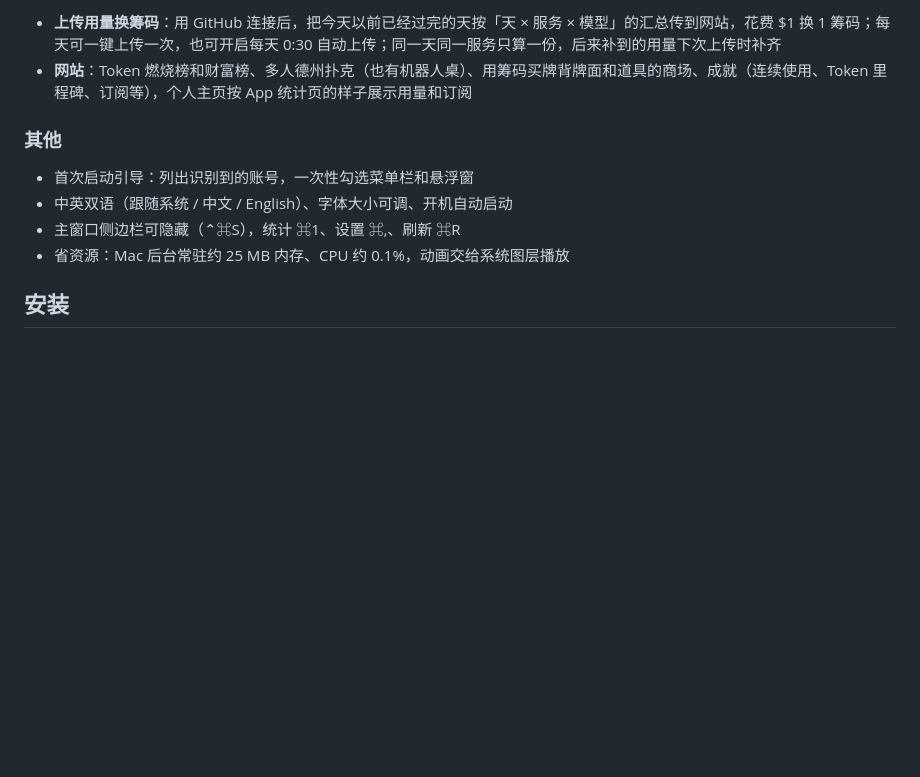
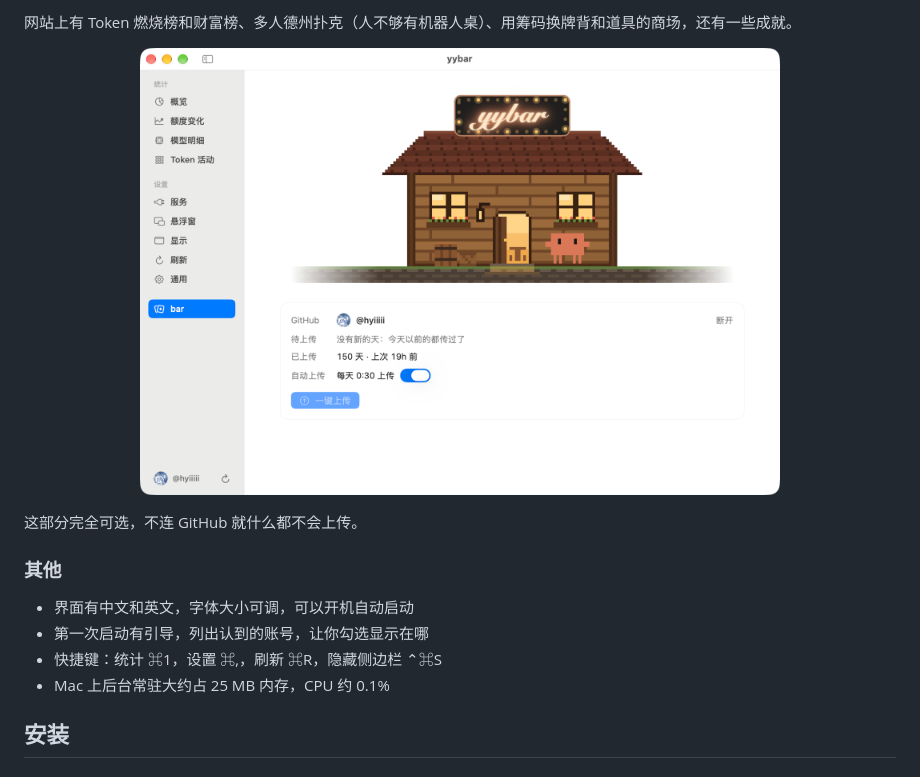
Before and after one commit to hyiiiii/yybar, a Markdown page: README.md, the part around one of its changes. Drawn GitHub-style; pictures changed too: docs/Screenshots/bar.png (added); blank space fills up the shorter version.

```diff
--- a/README.md
+++ b/README.md
@@ -108,13 +100,18 @@ Windows 版在 [`windows/`](windows/) 目录，用 Tauri 2 按 Mac 版的流程
 
-- **上传用量换筹码**：用 GitHub 连接后，把今天以前已经过完的天按「天 × 服务 × 模型」的汇总传到网站，花费 $1 换 1 筹码；每天可一键上传一次，也可开启每天 0:30 自动上传；同一天同一服务只算一份，后来补到的用量下次上传时补齐
-- **网站**：Token 燃烧榜和财富榜、多人德州扑克（也有机器人桌）、用筹码买牌背牌面和道具的商场、成就（连续使用、Token 里程碑、订阅等），个人主页按 App 统计页的样子展示用量和订阅
+网站上有 Token 燃烧榜和财富榜、多人德州扑克（人不够有机器人桌）、用筹码换牌背和道具的商场，还有一些成就。
+
+<p align="center">
+  <img src="docs/Screenshots/bar.png" width="640" alt="主窗口里的 bar 页">
+</p>
+
+这部分完全可选，不连 GitHub 就什么都不会上传。
 
 ### 其他
 
-- 首次启动引导：列出识别到的账号，一次性勾选菜单栏和悬浮窗
-- 中英双语（跟随系统 / 中文 / English）、字体大小可调、开机自动启动
-- 主窗口侧边栏可隐藏（⌃⌘S），统计 ⌘1、设置 ⌘,、刷新 ⌘R
-- 省资源：Mac 后台常驻约 25 MB 内存、CPU 约 0.1%，动画交给系统图层播放
+- 界面有中文和英文，字体大小可调，可以开机自动启动
+- 第一次启动有引导，列出认到的账号，让你勾选显示在哪
+- 快捷键：统计 ⌘1，设置 ⌘,，刷新 ⌘R，隐藏侧边栏 ⌃⌘S
+- Mac 上后台常驻大约占 25 MB 内存，CPU 约 0.1%
 
 ## 安装
 
```
Also changed, not shown: other parts of README.md (+51 -56 lines), docs/Windows版.md (+1 -1 lines), docs/技术实现.md (+2 -0 lines), docs/Screenshots/overview.png (deleted), docs/Screenshots/popover.png (added), docs/Screenshots/statistics.png (deleted), docs/Screenshots/stats.png (added), 4 other files.
